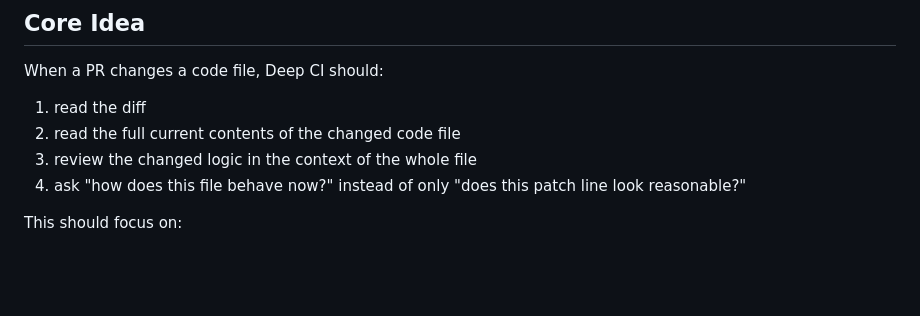
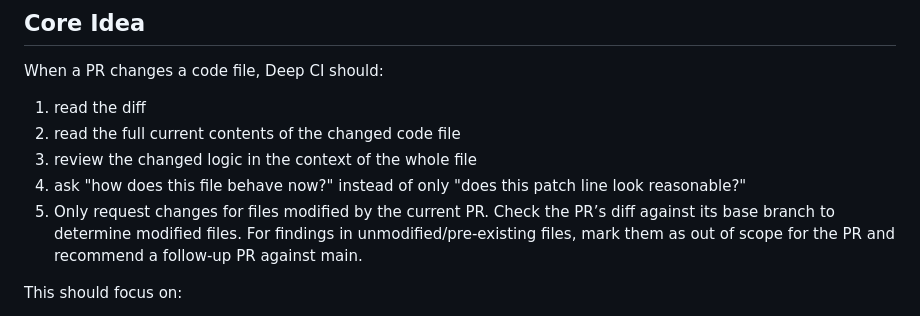
Before and after one commit to KjellKod/quest, a Markdown page: ideas/deep-ci-whole-file-logic-review.md, the part around the change. GitHub-like rendering; blank space fills up the shorter version.

Commit message:
updated ci

```diff
--- a/ideas/deep-ci-whole-file-logic-review.md
+++ b/ideas/deep-ci-whole-file-logic-review.md
@@ -40,6 +40,8 @@ When a PR changes a code file, Deep CI should:
 3. review the changed logic in the context of the whole file
 4. ask "how does this file behave now?" instead of only "does this patch line
    look reasonable?"
+5. Only request changes for files modified by the current PR. Check the PR’s diff against its base branch to determine modified files. For findings in unmodified/pre-existing files, mark them as out of scope for the PR and recommend a follow-up PR against main.
+
 
 This should focus on:
 
```
